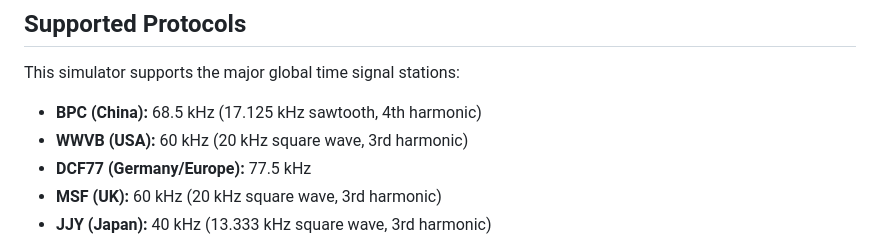
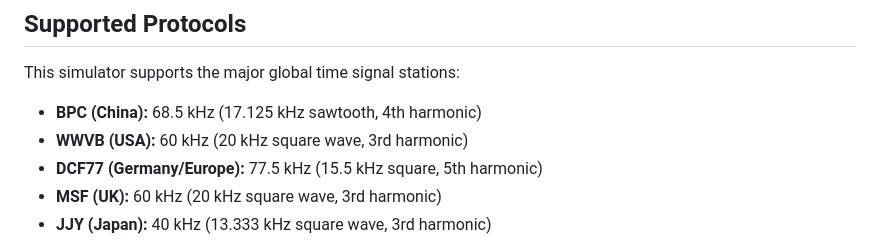
Before and after one commit to chuanjin-su/web-multiband, a Markdown page: README.md, the part around the change. Drawn GitHub-style.

Commit message:
revise README

```diff
--- a/README.md
+++ b/README.md
@@ -8,7 +8,7 @@ This simulator supports the major global time signal stations:
 
 * **BPC (China):** 68.5 kHz (17.125 kHz sawtooth, 4th harmonic)
 * **WWVB (USA):** 60 kHz (20 kHz square wave, 3rd harmonic)
-* **DCF77 (Germany/Europe):** 77.5 kHz
+* **DCF77 (Germany/Europe):** 77.5 kHz (15.5 kHz square, 5th harmonic)
 * **MSF (UK):** 60 kHz (20 kHz square wave, 3rd harmonic)
 * **JJY (Japan):** 40 kHz (13.333 kHz square wave, 3rd harmonic)
 
```
